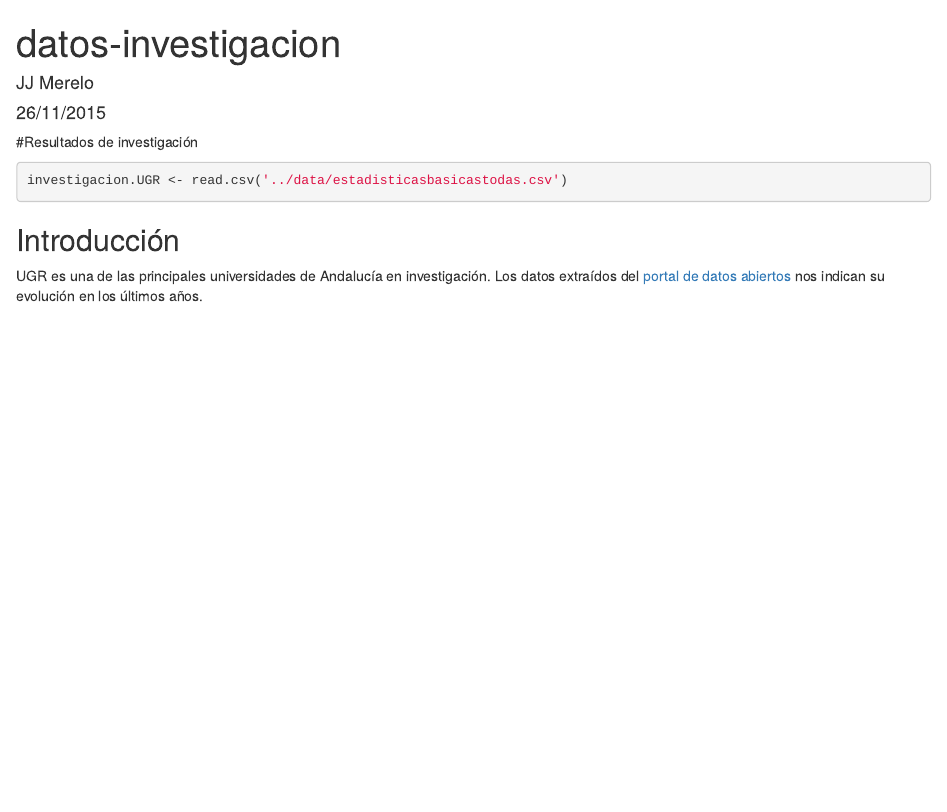
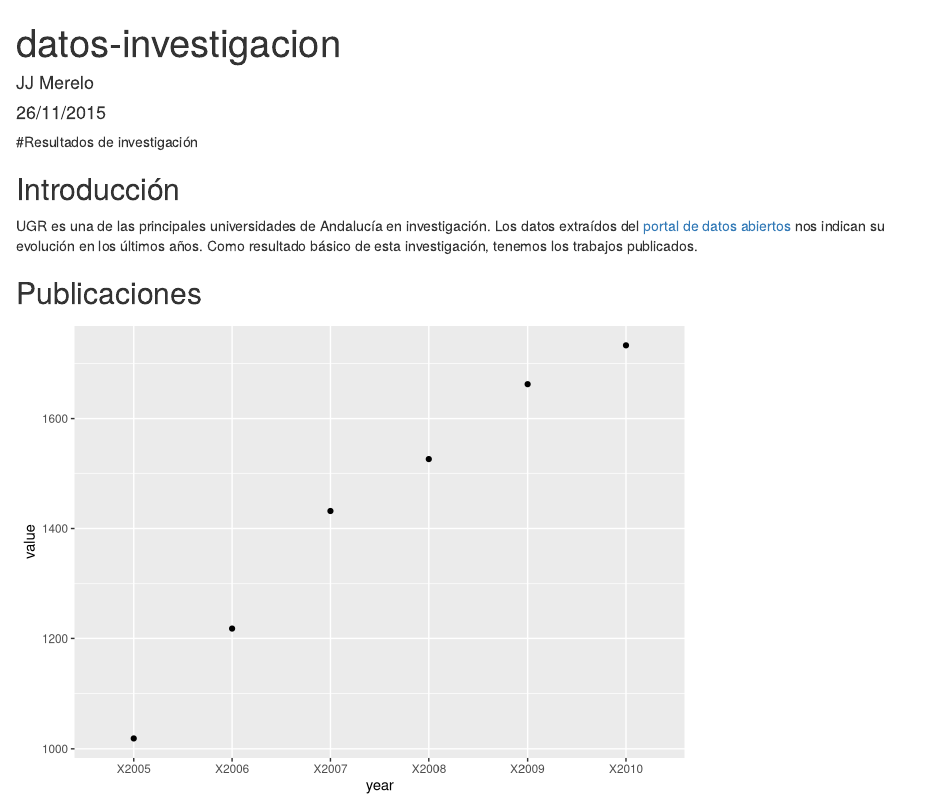
Before and after one commit to JJ/data-vis, an R Markdown document (R/investigacion.Rmd): the page in a window 1100 px wide, from its top. Rendered offline with R 4.5, knitr and Pandoc, with nearby package versions.

Commit message:
Añade gráfico Rmarkdown

````diff
--- a/R/investigacion.Rmd
+++ b/R/investigacion.Rmd
@@ -6,9 +6,20 @@ output: html_document
 ---
 #Resultados de investigación
 
-```{r}
+```{r, echo=FALSE, message=FALSE,results='hide',warning=FALSE}
 investigacion.UGR <- read.csv('../data/estadisticasbasicastodas.csv')
 ```
 ## Introducción
 
-UGR es una de las principales universidades de Andalucía en investigación. Los datos extraídos del [portal de datos abiertos](http://opendata.ugr.es) nos indican su evolución en los últimos años.
+UGR es una de las principales universidades de Andalucía en investigación. Los datos extraídos del [portal de datos abiertos](http://opendata.ugr.es) nos indican su evolución en los últimos años. Como resultado básico de esta investigación, tenemos los trabajos publicados.
+
+## Publicaciones
+```{r, echo=FALSE, message=FALSE,results='hide',warning=FALSE}
+library(ggplot2)
+library(reshape2)
+publicaciones.UGR <- investigacion.UGR[investigacion.UGR$Tipo.de.Estadística=="Publicaciones ISI",]
+publicaciones.UGR.year <- melt(publicaciones.UGR,id.vars=1:2,variable.name="year")
+pubs.WOS <- publicaciones.UGR.year[publicaciones.UGR.year$Denominación == "No. pub. WoS (Thomson)",]
+pubs.WOS$value <- as.integer(pubs.WOS$value)
+qplot(data=pubs.WOS,x=year,y=value)
+```
````
Also changed, not shown: img/rmarkdown-2.png (added), index.html.
